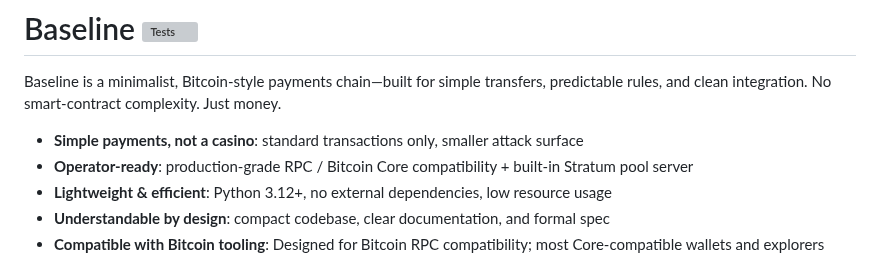
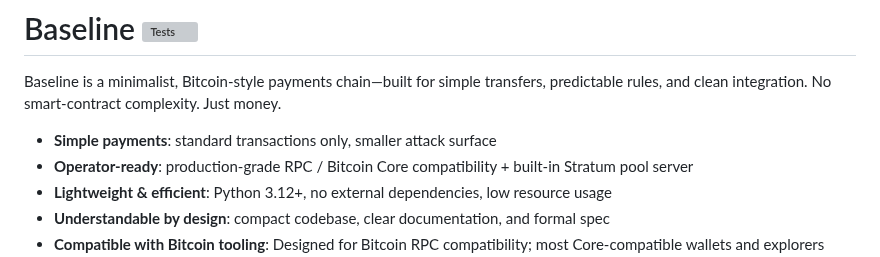
Before and after one commit to Baseline-Blockchain/baseline-node, a Markdown page: README.md, the part around the change. GitHub-like rendering; grey boxes are pictures that could not be loaded.

Commit message:
inappropriate

```diff
--- a/README.md
+++ b/README.md
@@ -2,7 +2,7 @@
 
 Baseline is a minimalist, Bitcoin-style payments chain—built for simple transfers, predictable rules, and clean integration. No smart-contract complexity. Just money.
 
-- **Simple payments, not a casino**: standard transactions only, smaller attack surface
+- **Simple payments**: standard transactions only, smaller attack surface
 - **Operator-ready**: production-grade RPC / Bitcoin Core compatibility + built-in Stratum pool server
 - **Lightweight & efficient**: Python 3.12+, no external dependencies, low resource usage
 - **Understandable by design**: compact codebase, clear documentation, and formal spec
```
